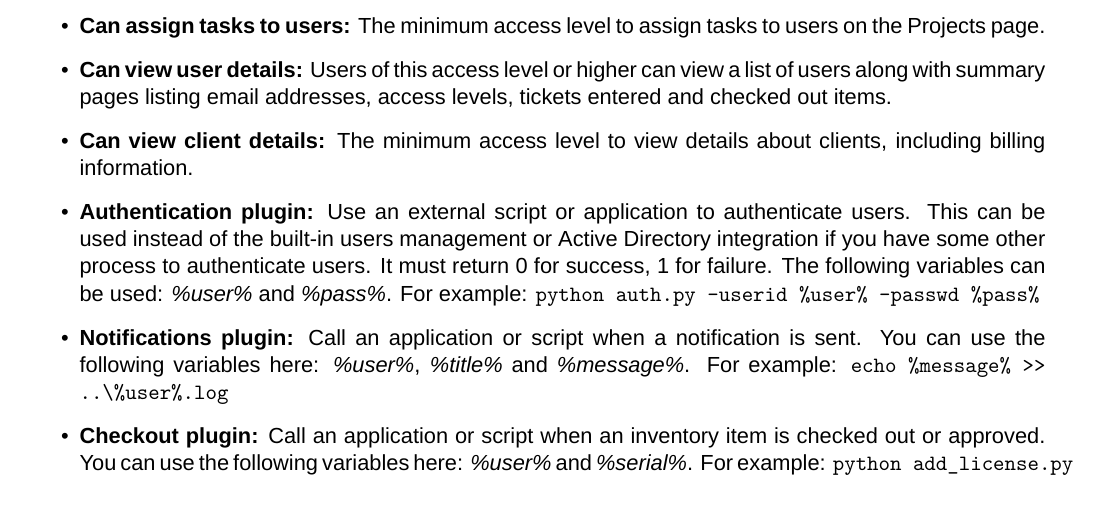
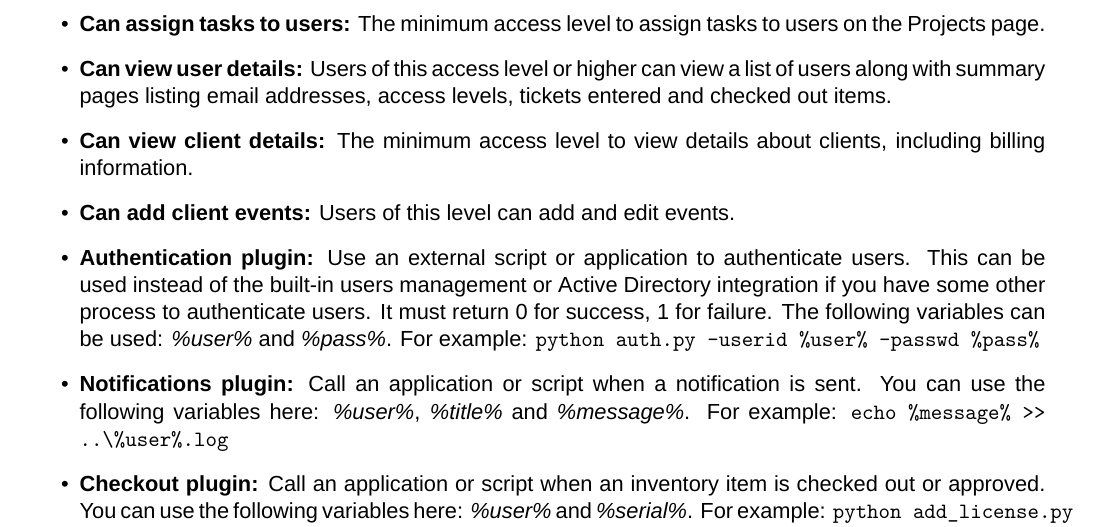
Before and after one commit to dendory/NodePoint, a LaTeX document (src/manual/manual.tex): part of page 11 of 25, cut so that both start at the same text. Compiled offline with XeLaTeX; a missing font is replaced by an installed copy or a similar font.

Commit message:
small manual update

```diff
--- a/src/manual/manual.tex
+++ b/src/manual/manual.tex
@@ -337,6 +337,7 @@ These are the configuration options for NodePoint. They have to be defined durin
 \item \textbf{Can assign tasks to users:} The minimum access level to assign tasks to users on the Projects page.
 \item \textbf{Can view user details:} Users of this access level or higher can view a list of users along with summary pages listing email addresses, access levels, tickets entered and checked out items.
 \item \textbf{Can view client details:} The minimum access level to view details about clients, including billing information.
+\item \textbf{Can add client events:} Users of this level can add and edit events.
 \item \textbf{Authentication plugin:} Use an external script or application to authenticate users. This can be used instead of the built-in users management or Active Directory integration if you have some other process to authenticate users. It must return 0 for success, 1 for failure. The following variables can be used: \textit{\%user\%} and \textit{\%pass\%}. For example: \texttt{python auth.py -userid \%user\% -passwd \%pass\%}
 \item \textbf{Notifications plugin:} Call an application or script when a notification is sent. You can use the following variables here: \textit{\%user\%}, \textit{\%title\%} and \textit{\%message\%}. For example: \texttt{echo \%message\% >> ..\textbackslash \%user\%.log}
 \item \textbf{Checkout plugin:} Call an application or script when an inventory item is checked out or approved. You can use the following variables here: \textit{\%user\%} and \textit{\%serial\%}. For example: \texttt{python add\_license.py -item \%serial\% -user \%user\%}
```
Also changed, not shown: src/manual/manual.pdf, 1 other file.
